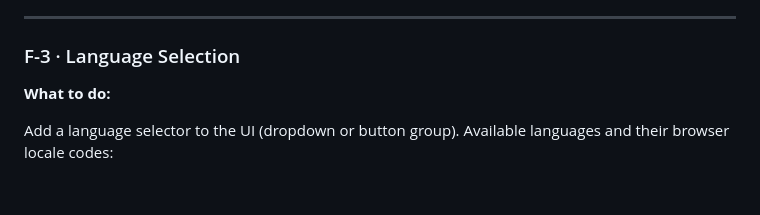
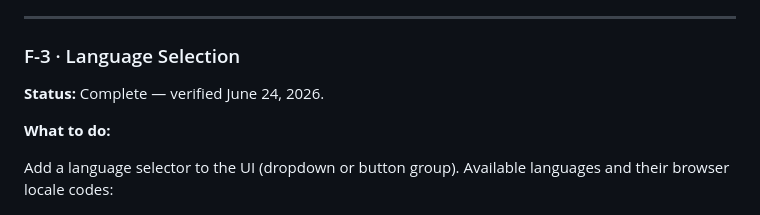
Before and after one commit to noxone/wordle-helper, a Markdown page: docs/spec.md, the part around the change. GitHub-like rendering; blank space fills up the shorter version.

Commit message:
Finish F-3

```diff
--- a/docs/spec.md
+++ b/docs/spec.md
@@ -89,6 +89,8 @@ Vitest V8 coverage is configured for `src/logic/` with an enforced 80% minimum f
 ---
 
 ### F-3 · Language Selection
+
+**Status:** Complete — verified June 24, 2026.
 
 **What to do:**
 
```
